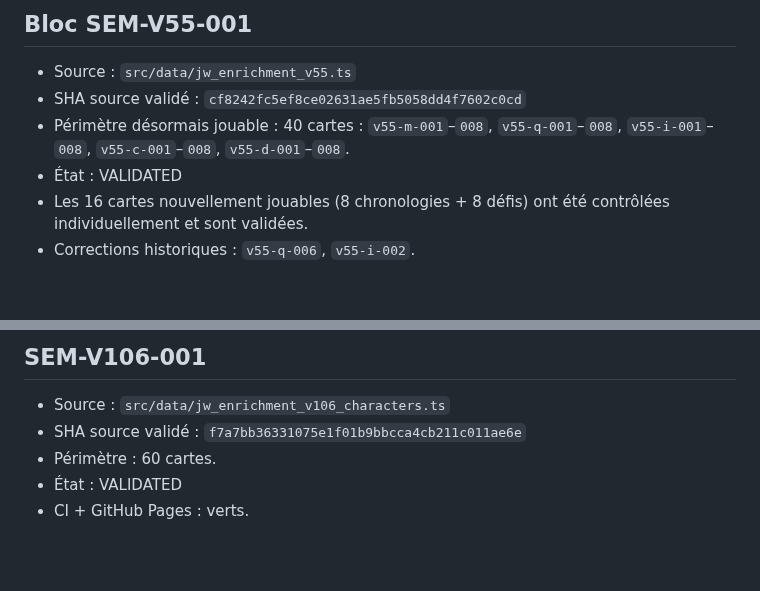
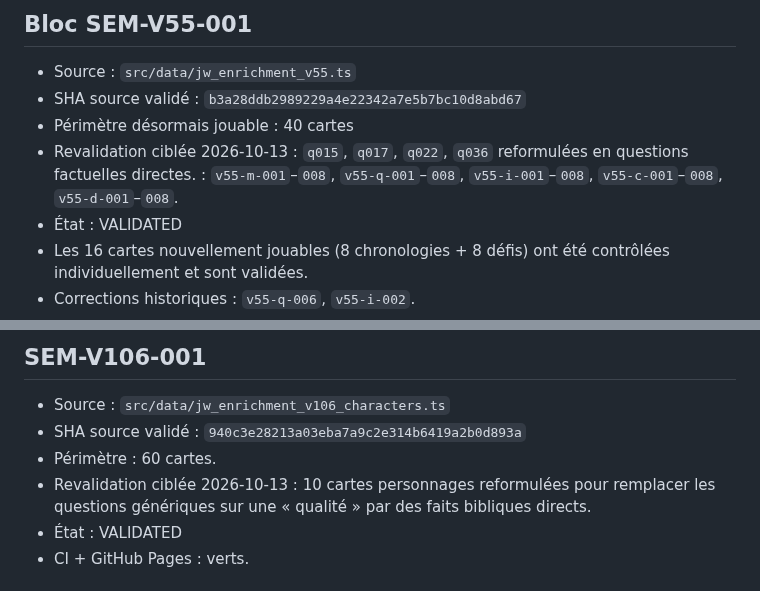
Before and after one commit to woodyfaithsong3-netizen/bible-party, a Markdown page: JOUER_VALIDATION_MANIFEST.md, 2 parts joined by grey strips. GitHub-like rendering; blank space fills up the shorter version.

Commit message:
Record character wording revalidation

```diff
--- a/JOUER_VALIDATION_MANIFEST.md
+++ b/JOUER_VALIDATION_MANIFEST.md
@@ -61,8 +61,9 @@ Cette instruction est historique : les blocs suivants ont depuis été audités
 
 ## Bloc SEM-V55-001
 - Source : `src/data/jw_enrichment_v55.ts`
-- SHA source validé : `cf8242fc5ef8ce02631ae5fb5058dd4f7602c0cd`
-- Périmètre désormais jouable : 40 cartes : `v55-m-001`–`008`, `v55-q-001`–`008`, `v55-i-001`–`008`, `v55-c-001`–`008`, `v55-d-001`–`008`.
+- SHA source validé : `b3a28ddb2989229a4e22342a7e5b7bc10d8abd67`
+- Périmètre désormais jouable : 40 cartes
+- Revalidation ciblée 2026-10-13 : `q015`, `q017`, `q022`, `q036` reformulées en questions factuelles directes. : `v55-m-001`–`008`, `v55-q-001`–`008`, `v55-i-001`–`008`, `v55-c-001`–`008`, `v55-d-001`–`008`.
 - État : VALIDATED
 - Les 16 cartes nouvellement jouables (8 chronologies + 8 défis) ont été contrôlées individuellement et sont validées.
 - Corrections historiques : `v55-q-006`, `v55-i-002`.
@@ -237,8 +238,9 @@ Cette instruction est historique : les blocs suivants ont depuis été audités
 
 ## SEM-V106-001
 - Source : `src/data/jw_enrichment_v106_characters.ts`
-- SHA source validé : `f7a7bb36331075e1f01b9bbcca4cb211c011ae6e`
+- SHA source validé : `940c3e28213a03eba7a9c2e314b6419a2b0d893a`
 - Périmètre : 60 cartes.
+- Revalidation ciblée 2026-10-13 : 10 cartes personnages reformulées pour remplacer les questions génériques sur une « qualité » par des faits bibliques directs.
 - État : VALIDATED
 - CI + GitHub Pages : verts.
 
```
